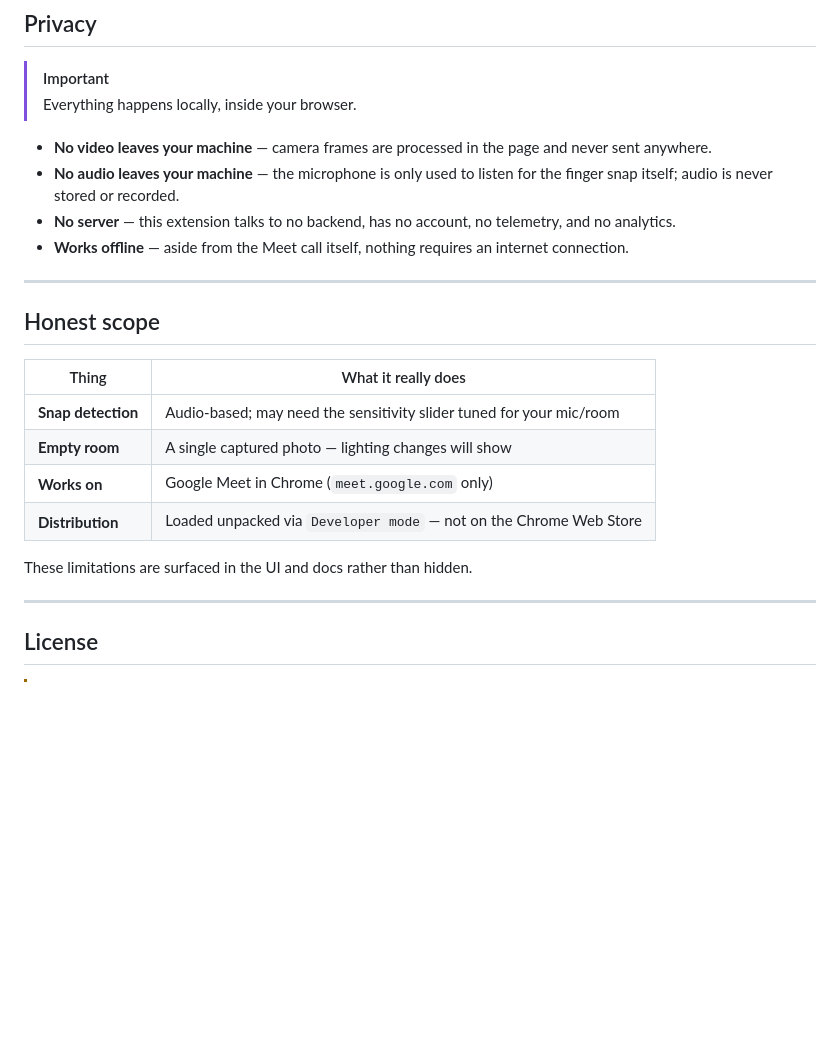
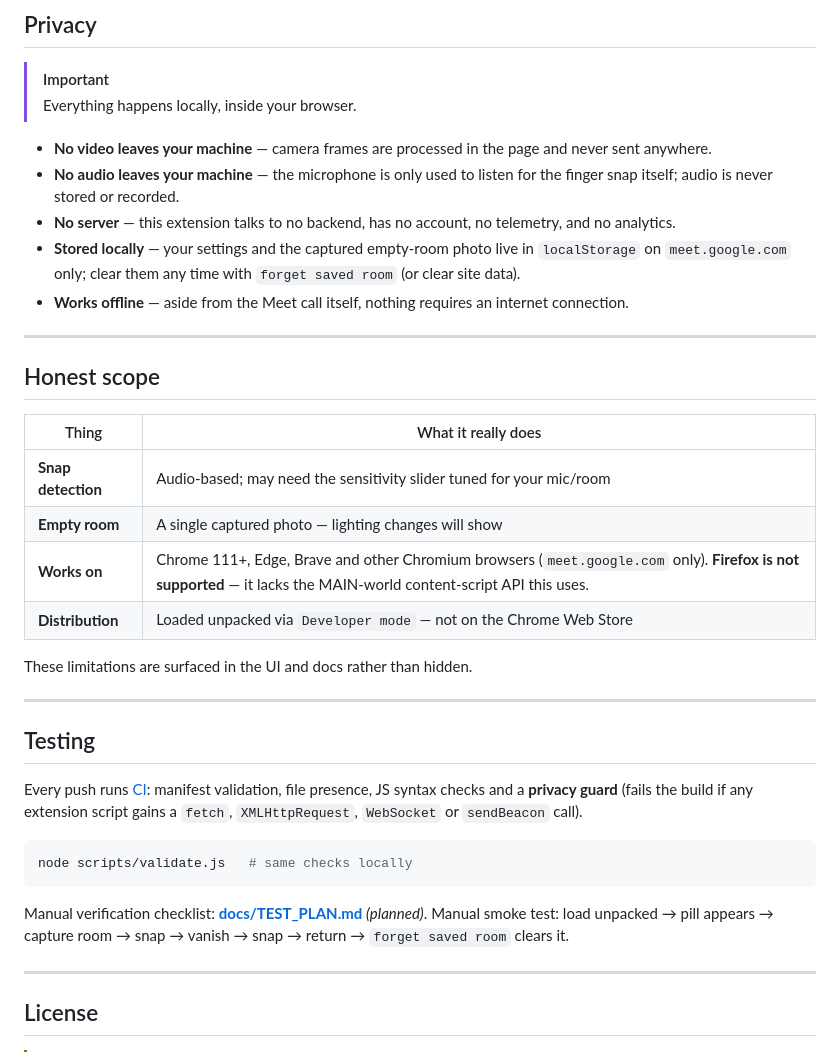
Before and after one commit to jojin1709/VanishCam, a Markdown page: README.md, the part around one of its changes. Drawn GitHub-style; blank space fills up the shorter version.

````diff
--- a/README.md
+++ b/README.md
@@ -155,6 +194,7 @@ Everything runs inside the Meet tab as a content script — no background servic
 - **No video leaves your machine** — camera frames are processed in the page and never sent anywhere.
 - **No audio leaves your machine** — the microphone is only used to listen for the finger snap itself; audio is never stored or recorded.
 - **No server** — this extension talks to no backend, has no account, no telemetry, and no analytics.
+- **Stored locally** — your settings and the captured empty-room photo live in `localStorage` on `meet.google.com` only; clear them any time with `forget saved room` (or clear site data).
 - **Works offline** — aside from the Meet call itself, nothing requires an internet connection.
 
 ---
@@ -165,10 +205,26 @@ Everything runs inside the Meet tab as a content script — no background servic
 |---|---|
 | **Snap detection** | Audio-based; may need the sensitivity slider tuned for your mic/room |
 | **Empty room** | A single captured photo — lighting changes will show |
-| **Works on** | Google Meet in Chrome (`meet.google.com` only) |
+| **Works on** | Chrome 111+, Edge, Brave and other Chromium browsers (`meet.google.com` only). **Firefox is not supported** — it lacks the MAIN-world content-script API this uses. |
 | **Distribution** | Loaded unpacked via `Developer mode` — not on the Chrome Web Store |
 
 These limitations are surfaced in the UI and docs rather than hidden.
+
+---
+
+## Testing
+
+Every push runs [CI](.github/workflows/ci.yml): manifest validation, file presence,
+JS syntax checks and a **privacy guard** (fails the build if any extension script
+gains a `fetch`, `XMLHttpRequest`, `WebSocket` or `sendBeacon` call).
+
+```bash
+node scripts/validate.js   # same checks locally
+```
+
+Manual verification checklist: **[docs/TEST_PLAN.md](docs/TEST_PLAN.md)** *(planned)*.
+Manual smoke test: load unpacked → pill appears → capture room → snap → vanish →
+snap → return → `forget saved room` clears it.
 
 ---
 
````
Also changed, not shown: other parts of README.md (+39 -0 lines), docs/CHROME_WEB_STORE.md (added, +106 -0 lines), docs/assets/demo.png (added), docs/assets/icons/icon128.png (added), docs/assets/icons/icon16.png (added), docs/assets/icons/icon32.png (added), docs/assets/icons/icon48.png (added), 1 other file.
